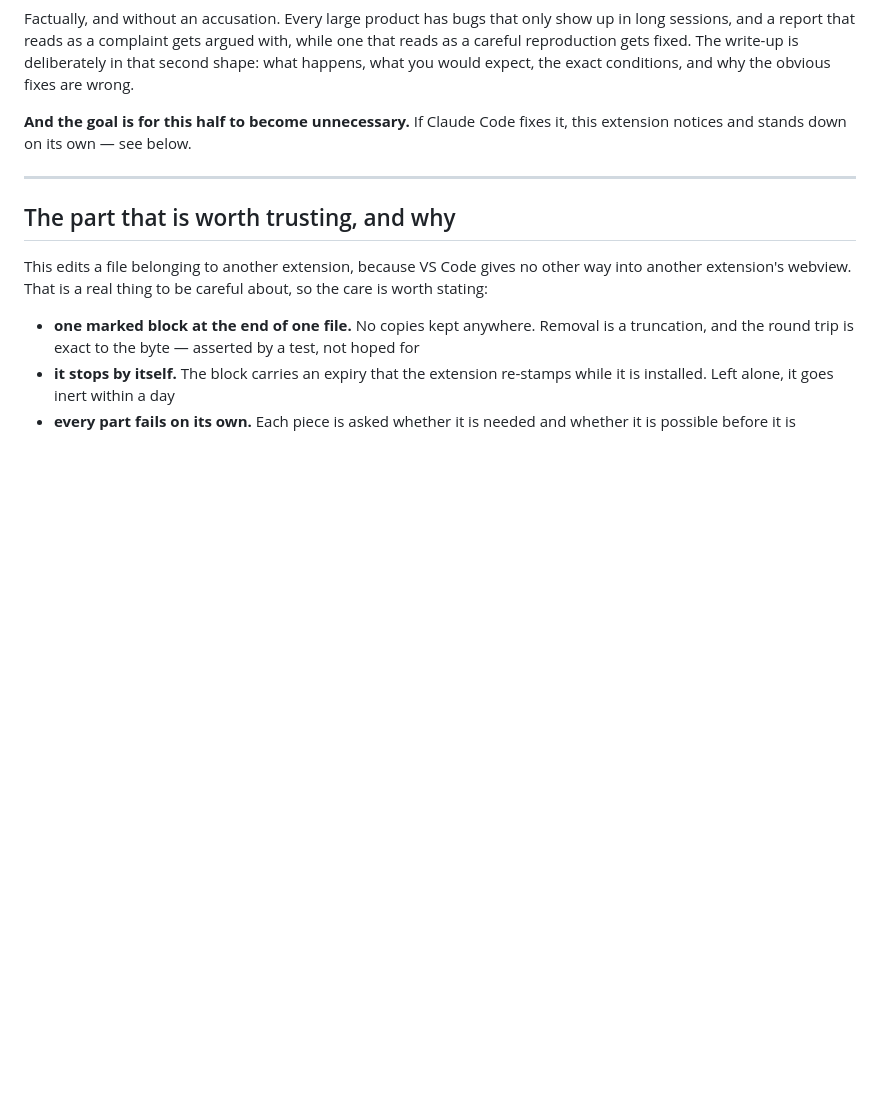
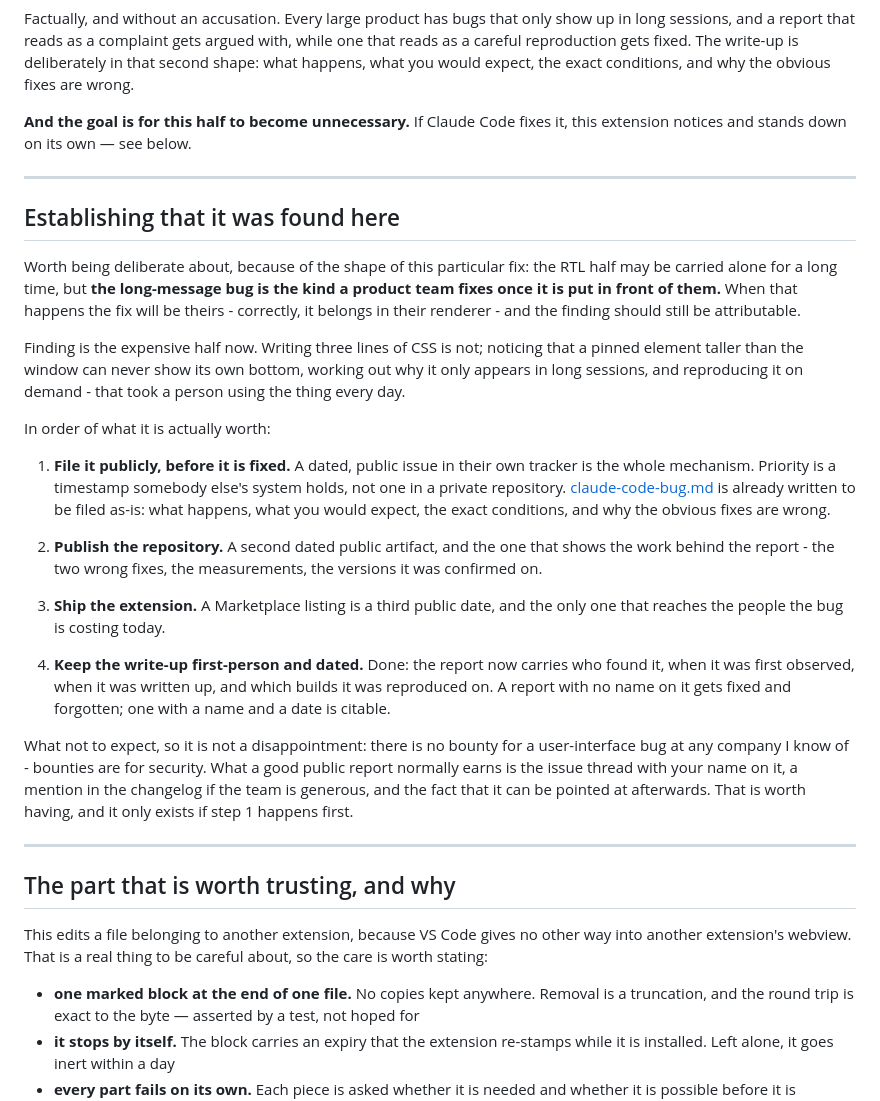
Before and after one commit to naveed-toro/smartrtl, a Markdown page: docs/launch-note.md, the part around the change. Rendered like a GitHub page; blank space fills up the shorter version.

```diff
--- a/docs/launch-note.md
+++ b/docs/launch-note.md
@@ -125,6 +125,46 @@ extension notices and stands down on its own — see below.
 
 ---
 
+## Establishing that it was found here
+
+Worth being deliberate about, because of the shape of this particular fix: the RTL half
+may be carried alone for a long time, but **the long-message bug is the kind a product
+team fixes once it is put in front of them.** When that happens the fix will be theirs -
+correctly, it belongs in their renderer - and the finding should still be attributable.
+
+Finding is the expensive half now. Writing three lines of CSS is not; noticing that a
+pinned element taller than the window can never show its own bottom, working out why it
+only appears in long sessions, and reproducing it on demand - that took a person using
+the thing every day.
+
+In order of what it is actually worth:
+
+1. **File it publicly, before it is fixed.** A dated, public issue in their own tracker
+   is the whole mechanism. Priority is a timestamp somebody else's system holds, not one
+   in a private repository. [claude-code-bug.md](claude-code-bug.md) is already written
+   to be filed as-is: what happens, what you would expect, the exact conditions, and why
+   the obvious fixes are wrong.
+
+2. **Publish the repository.** A second dated public artifact, and the one that shows the
+   work behind the report - the two wrong fixes, the measurements, the versions it was
+   confirmed on.
+
+3. **Ship the extension.** A Marketplace listing is a third public date, and the only one
+   that reaches the people the bug is costing today.
+
+4. **Keep the write-up first-person and dated.** Done: the report now carries who found
+   it, when it was first observed, when it was written up, and which builds it was
+   reproduced on. A report with no name on it gets fixed and forgotten; one with a name
+   and a date is citable.
+
+What not to expect, so it is not a disappointment: there is no bounty for a user-interface
+bug at any company I know of - bounties are for security. What a good public report
+normally earns is the issue thread with your name on it, a mention in the changelog if
+the team is generous, and the fact that it can be pointed at afterwards. That is worth
+having, and it only exists if step 1 happens first.
+
+---
+
 ## The part that is worth trusting, and why
 
 This edits a file belonging to another extension, because VS Code gives no other way into
```
Also changed, not shown: docs/claude-code-bug.md (+44 -13 lines).
